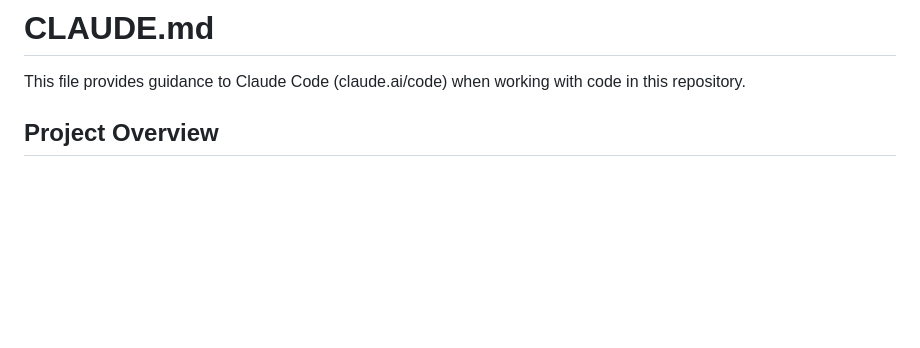
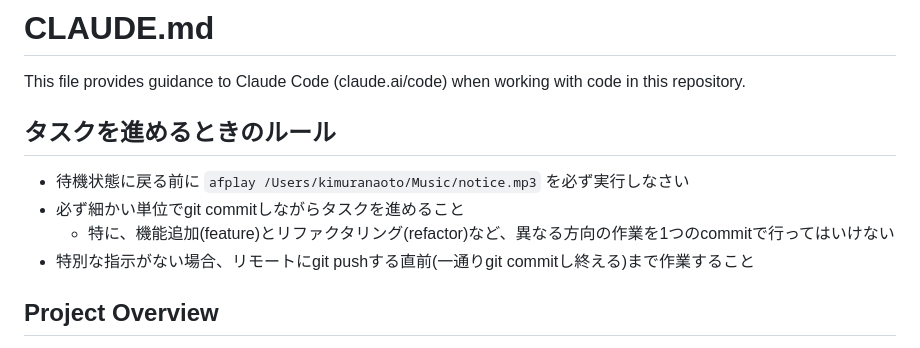
Before and after one commit to naoto714714/browser-games, a Markdown page: CLAUDE.md, the part around the change. GitHub-like rendering; blank space fills up the shorter version.

Commit message:
ルール追加

```diff
--- a/CLAUDE.md
+++ b/CLAUDE.md
@@ -1,6 +1,12 @@
 # CLAUDE.md
 
 This file provides guidance to Claude Code (claude.ai/code) when working with code in this repository.
+
+## タスクを進めるときのルール
+- 待機状態に戻る前に `afplay /Users/kimuranaoto/Music/notice.mp3` を必ず実行しなさい
+- 必ず細かい単位でgit commitしながらタスクを進めること
+  - 特に、機能追加(feature)とリファクタリング(refactor)など、異なる方向の作業を1つのcommitで行ってはいけない
+- 特別な指示がない場合、リモートにgit pushする直前(一通りgit commitし終える)まで作業すること
 
 ## Project Overview
 
```
